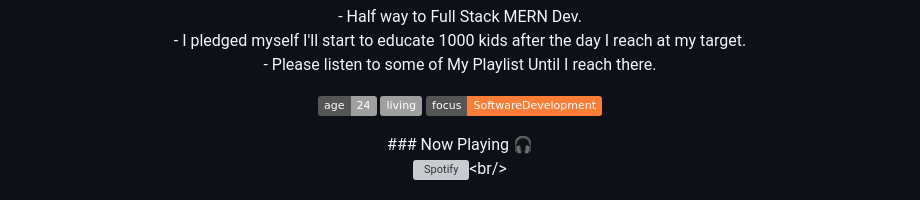
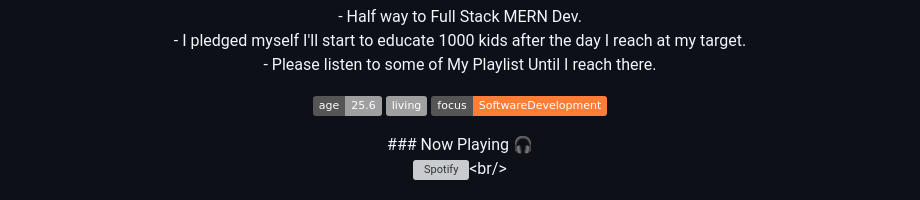
Before and after one commit to debasistripathy01/debasistripathy01, a Markdown page: README.md, the part around the change. Rendered like a GitHub page; badges without logos; grey boxes are pictures that could not be loaded.

```diff
--- a/README.md
+++ b/README.md
@@ -13,7 +13,7 @@
 
 <div align='center'>
 
-  ![age](https://img.shields.io/badge/age-24-blue&height="20")
+  ![age](https://img.shields.io/badge/age-25.6-blue&height="20")
   ![living](https://img.shields.io/badge/living-Bangalore,Karnataka)
   ![focus](https://img.shields.io/badge/focus-SoftwareDevelopment-orange)
 </div>
```
